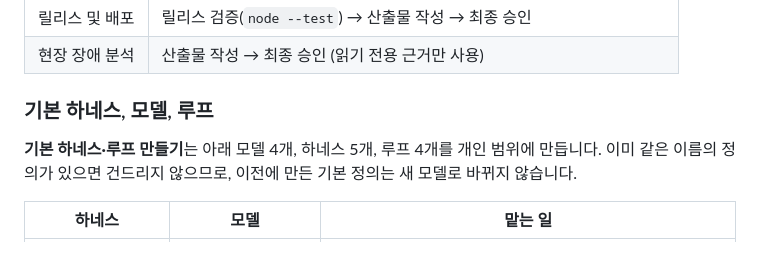
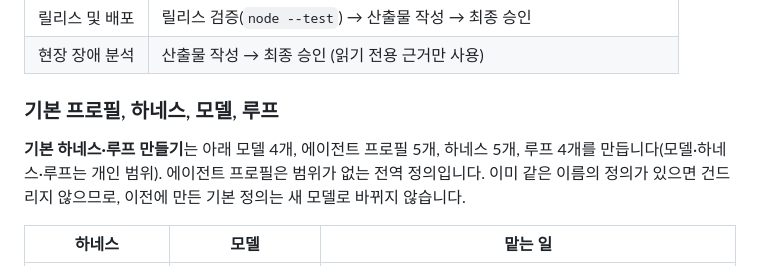
Before and after one commit to thdrmsqhd/omp-live-map, a Markdown page: docs/guide/engineering.md, the part around one of its changes. GitHub-like rendering.

```diff
--- a/docs/guide/engineering.md
+++ b/docs/guide/engineering.md
@@ -59,9 +59,9 @@ flowchart LR
 | 릴리스 및 배포 | 릴리스 검증(`node --test`) → 산출물 작성 → 최종 승인 |
 | 현장 장애 분석 | 산출물 작성 → 최종 승인 (읽기 전용 근거만 사용) |
 
-### 기본 하네스, 모델, 루프
+### 기본 프로필, 하네스, 모델, 루프
 
-**기본 하네스·루프 만들기**는 아래 모델 4개, 하네스 5개, 루프 4개를 개인 범위에 만듭니다. 이미 같은 이름의 정의가 있으면 건드리지 않으므로, 이전에 만든 기본 정의는 새 모델로 바뀌지 않습니다.
+**기본 하네스·루프 만들기**는 아래 모델 4개, 에이전트 프로필 5개, 하네스 5개, 루프 4개를 만듭니다(모델·하네스·루프는 개인 범위). 에이전트 프로필은 범위가 없는 전역 정의입니다. 이미 같은 이름의 정의가 있으면 건드리지 않으므로, 이전에 만든 기본 정의는 새 모델로 바뀌지 않습니다.
 
 | 하네스 | 모델 | 맡는 일 |
 |---|---|---|
```
Also changed, not shown: other parts of docs/guide/engineering.md (+24 -1 lines), docs/development.md (+1 -1 lines), docs/media/v8/11-engineering-profile.png (added), docs/media/v8/13-engineering-workflow.png, docs/media/v8/15-overview-engineering.png, docs/media/v8/16-live-map-workflow.png, 8 other files.
